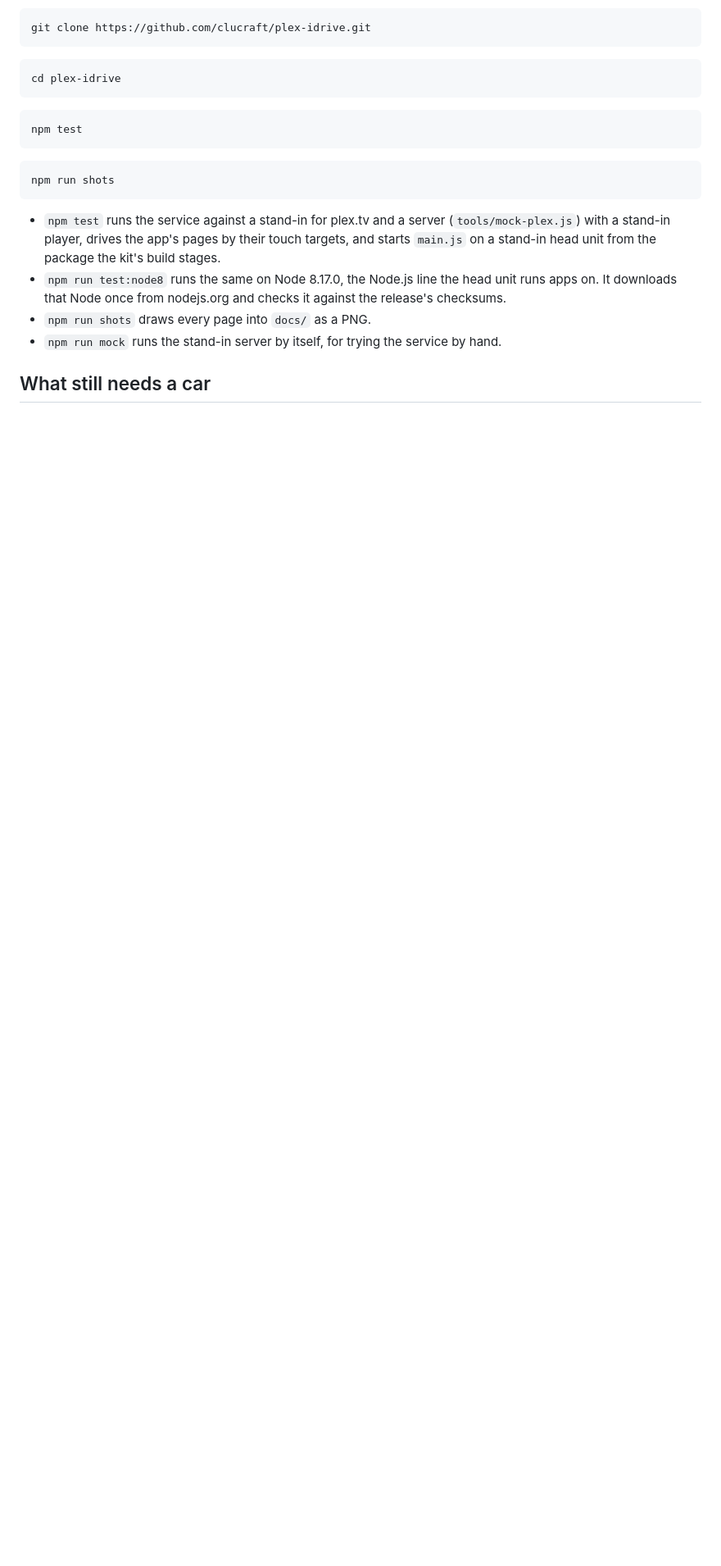
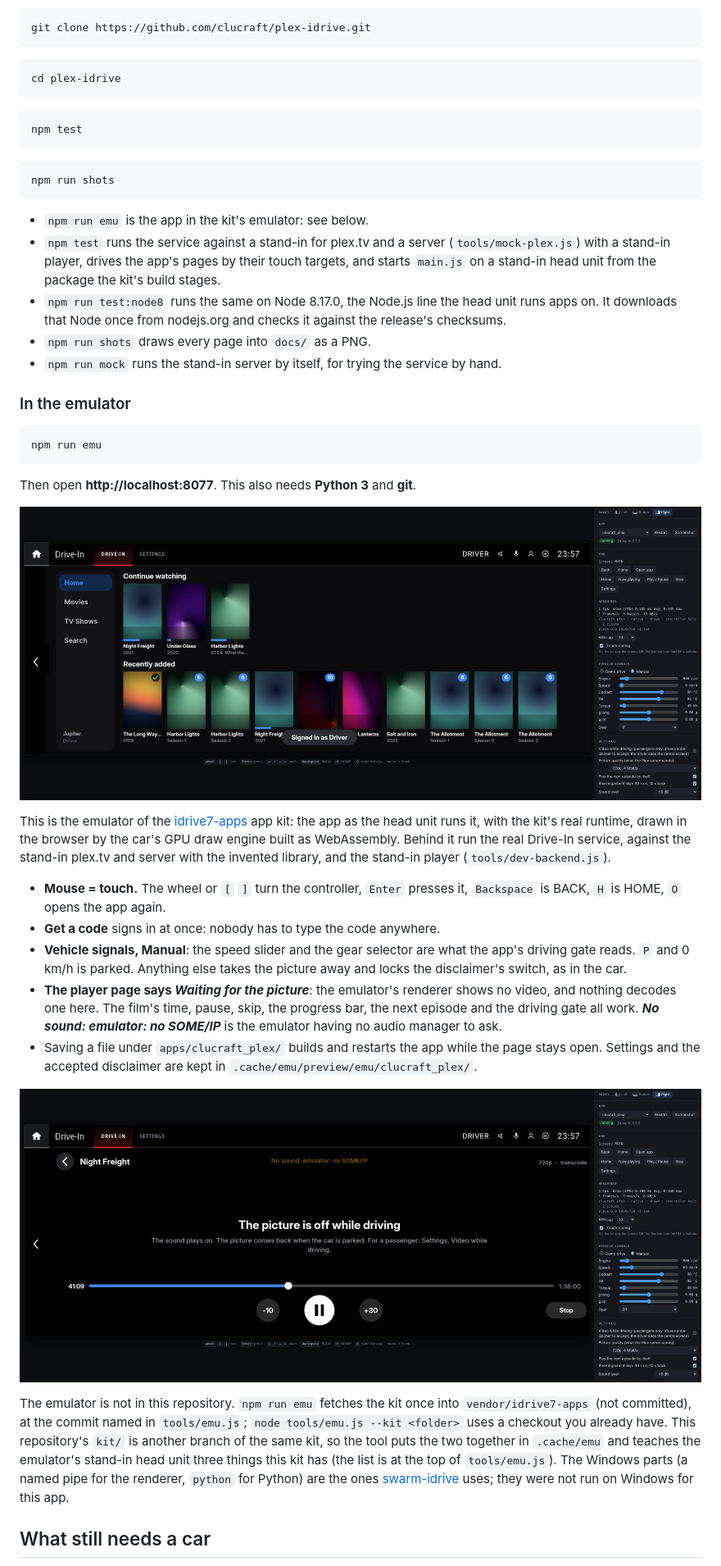
Before and after one commit to clucraft/plex-idrive, a Markdown page: README.md, the part around one of its changes. Shown at 82% size. GitHub-like rendering; pictures changed too: docs/emulator-driving.png (added), docs/emulator.png (added); blank space fills up the shorter version.

````diff
--- a/README.md
+++ b/README.md
@@ -108,10 +108,33 @@ npm test
 npm run shots
 ```
 
+- `npm run emu` is the app in the kit's emulator: see below.
 - `npm test` runs the service against a stand-in for plex.tv and a server (`tools/mock-plex.js`) with a stand-in player, drives the app's pages by their touch targets, and starts `main.js` on a stand-in head unit from the package the kit's build stages.
 - `npm run test:node8` runs the same on Node 8.17.0, the Node.js line the head unit runs apps on. It downloads that Node once from nodejs.org and checks it against the release's checksums.
 - `npm run shots` draws every page into `docs/` as a PNG.
 - `npm run mock` runs the stand-in server by itself, for trying the service by hand.
 
+### In the emulator
+
+```bash
+npm run emu
+```
+
+Then open **http://localhost:8077**. This also needs **Python 3** and **git**.
+
+![The emulator page: the head unit's screen with the app's home page on the left; the app's buttons, the vehicle signals and the settings on the right](docs/emulator.png)
+
+This is the emulator of the [idrive7-apps](https://github.com/cauliflowermossgrape/idrive7-apps) app kit: the app as the head unit runs it, with the kit's real runtime, drawn in the browser by the car's GPU draw engine built as WebAssembly. Behind it run the real Drive-In service, against the stand-in plex.tv and server with the invented library, and the stand-in player (`tools/dev-backend.js`).
+
+- **Mouse = touch.** The wheel or `[` `]` turn the controller, `Enter` presses it, `Backspace` is BACK, `H` is HOME, `O` opens the app again.
+- **Get a code** signs in at once: nobody has to type the code anywhere.
+- **Vehicle signals, Manual**: the speed slider and the gear selector are what the app's driving gate reads. `P` and 0 km/h is parked. Anything else takes the picture away and locks the disclaimer's switch, as in the car.
+- **The player page says *Waiting for the picture***: the emulator's renderer shows no video, and nothing decodes one here. The film's time, pause, skip, the progress bar, the next episode and the driving gate all work. ***No sound: emulator: no SOME/IP*** is the emulator having no audio manager to ask.
+- Saving a file under `apps/clucraft_plex/` builds and restarts the app while the page stays open. Settings and the accepted disclaimer are kept in `.cache/emu/preview/emu/clucraft_plex/`.
+
+![The player in the emulator with the gear selector in D at 60 km/h: the picture is off while driving](docs/emulator-driving.png)
+
+The emulator is not in this repository. `npm run emu` fetches the kit once into `vendor/idrive7-apps` (not committed), at the commit named in `tools/emu.js`; `node tools/emu.js --kit <folder>` uses a checkout you already have. This repository's `kit/` is another branch of the same kit, so the tool puts the two together in `.cache/emu` and teaches the emulator's stand-in head unit three things this kit has (the list is at the top of `tools/emu.js`). The Windows parts (a named pipe for the renderer, `python` for Python) are the ones [swarm-idrive](https://github.com/clucraft/swarm-idrive) uses; they were not run on Windows for this app.
+
 ## What still needs a car
 
````
Also changed, not shown: other parts of README.md (+4 -3 lines), 7 other files.
